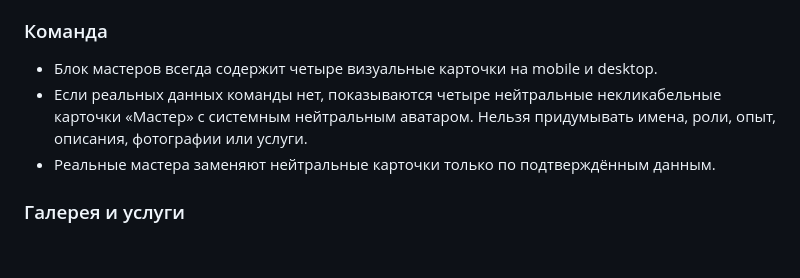
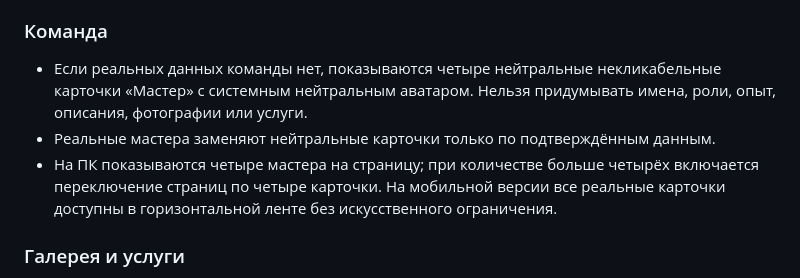
Before and after one commit to TanemTech/COPY-Tanem-Salons-Template, a Markdown page: RULES.md, the part around the change. Drawn GitHub-style; blank space fills up the shorter version.

Commit message:
Align team display rules with four-card desktop paging and mobile horizontal rail

```diff
--- a/RULES.md
+++ b/RULES.md
@@ -37,9 +37,9 @@
 
 ### Команда
 
-- Блок мастеров всегда содержит четыре визуальные карточки на mobile и desktop.
 - Если реальных данных команды нет, показываются четыре нейтральные некликабельные карточки «Мастер» с системным нейтральным аватаром. Нельзя придумывать имена, роли, опыт, описания, фотографии или услуги.
 - Реальные мастера заменяют нейтральные карточки только по подтверждённым данным.
+- На ПК показываются четыре мастера на страницу; при количестве больше четырёх включается переключение страниц по четыре карточки. На мобильной версии все реальные карточки доступны в горизонтальной ленте без искусственного ограничения.
 
 ### Галерея и услуги
 
```
